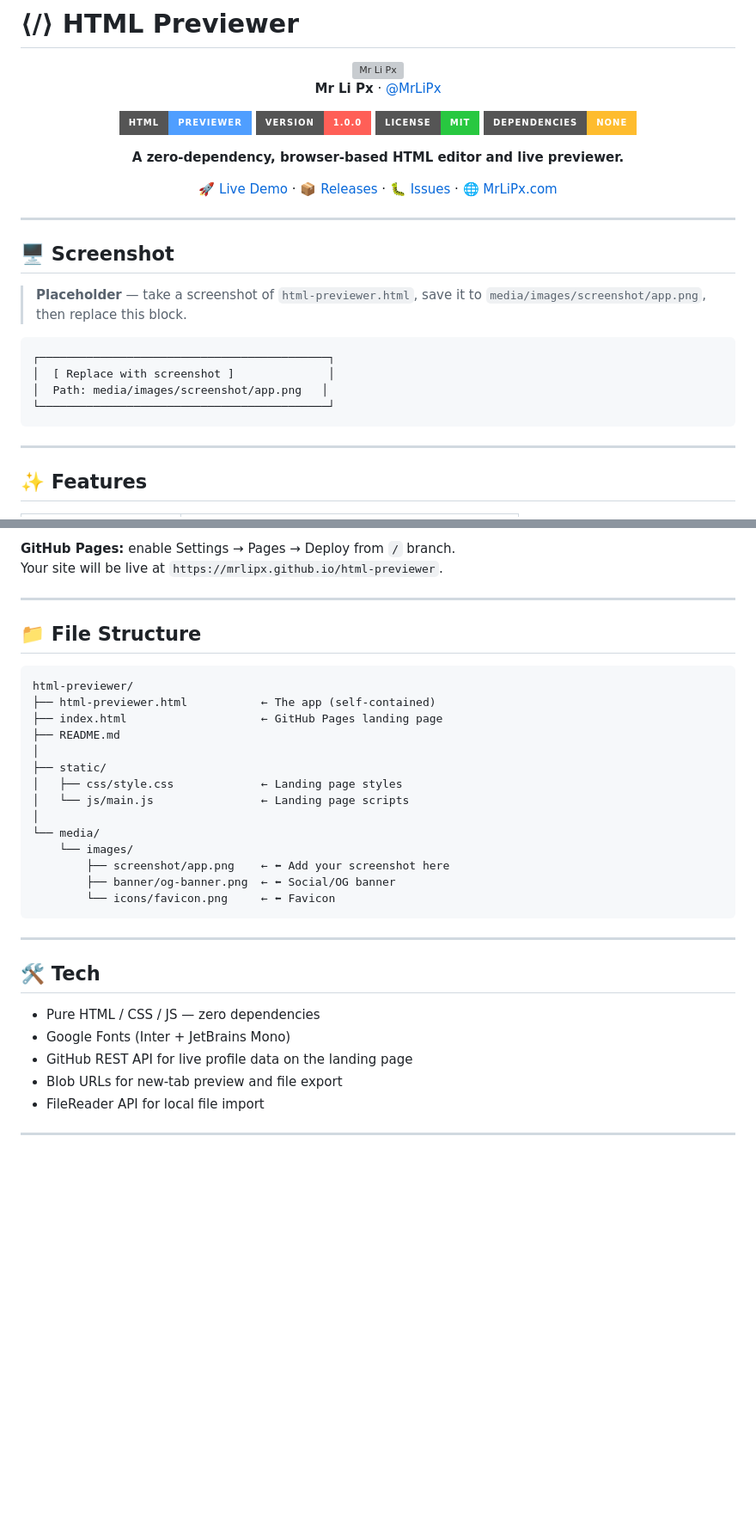
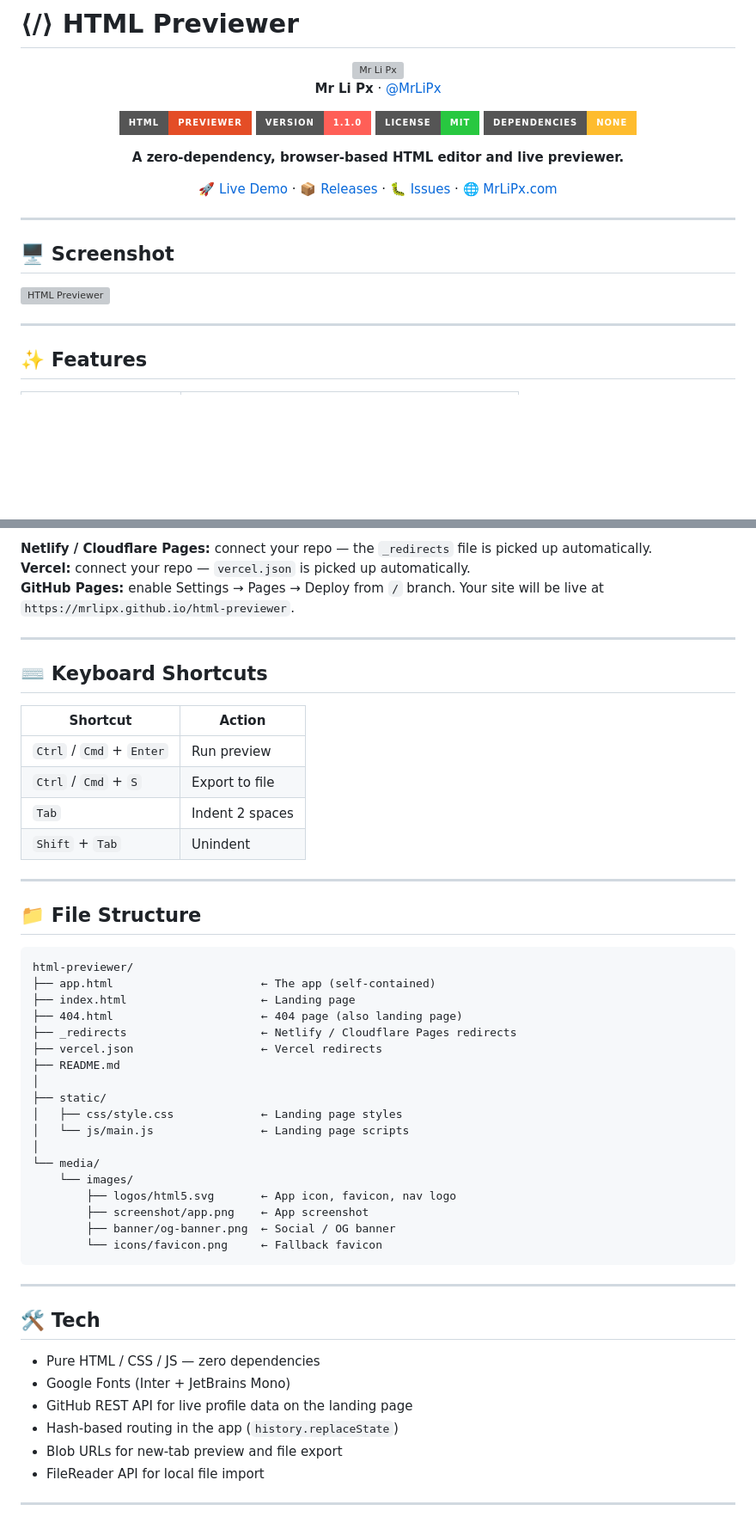
Before and after one commit to MrLiPx/html-previewer, a Markdown page: README.md, 2 parts joined by grey strips. Shown at 86% size. Rendered like a GitHub page; badges without logos; blank space fills up the shorter version; grey boxes are pictures that could not be loaded.

````diff
--- a/README.md
+++ b/README.md
@@ -6,8 +6,8 @@
 
 **Mr Li Px** · [@MrLiPx](https://github.com/MrLiPx)
 
-[![HTML Previewer](https://img.shields.io/badge/HTML-Previewer-4f9eff?style=for-the-badge&logo=html5&logoColor=white)](https://mrlipx.github.io/html-previewer)
-[![Version](https://img.shields.io/badge/version-1.0.0-ff5f57?style=for-the-badge)](#)
+[![HTML Previewer](https://img.shields.io/badge/HTML-Previewer-e44d26?style=for-the-badge&logo=html5&logoColor=white)](https://mrlipx.github.io/html-previewer)
+[![Version](https://img.shields.io/badge/version-1.1.0-ff5f57?style=for-the-badge)](#)
 [![License](https://img.shields.io/badge/license-MIT-28c840?style=for-the-badge)](LICENSE)
 [![No Dependencies](https://img.shields.io/badge/dependencies-none-febc2e?style=for-the-badge)](#)
 
@@ -21,18 +21,7 @@
 
 ## 🖥️ Screenshot
 
-> **Placeholder** — take a screenshot of `html-previewer.html`, save it to `media/images/screenshot/app.png`, then replace this block.
-
-```
-┌───────────────────────────────────────────┐
-│  [ Replace with screenshot ]              │
-│  Path: media/images/screenshot/app.png   │
-└───────────────────────────────────────────┘
-```
-
-<!-- Once you have a screenshot, replace the block above with:
-![HTML Previewer](media/images/screenshot/app.png)
--->
+![HTML Previewer](https://imagedelivery.net/HUDbG83RTqduFMklKurMDw/89808921-f8f7-4da7-3228-395275f4d800/public)
 
 ---
 
@@ -67,7 +112,19 @@ xdg-open html-previewer.html   # Linux
 ```
 
-**GitHub Pages:** enable Settings → Pages → Deploy from `/` branch.
-Your site will be live at `https://mrlipx.github.io/html-previewer`.
+**Netlify / Cloudflare Pages:** connect your repo — the `_redirects` file is picked up automatically.
+**Vercel:** connect your repo — `vercel.json` is picked up automatically.
+**GitHub Pages:** enable Settings → Pages → Deploy from `/` branch. Your site will be live at `https://mrlipx.github.io/html-previewer`.
+
+---
+
+## ⌨️ Keyboard Shortcuts
+
+| Shortcut | Action |
+|---|---|
+| `Ctrl` / `Cmd` + `Enter` | Run preview |
+| `Ctrl` / `Cmd` + `S` | Export to file |
+| `Tab` | Indent 2 spaces |
+| `Shift` + `Tab` | Unindent |
 
 ---
 
@@ -75,8 +132,11 @@ Your site will be live at `https://mrlipx.github.io/html-previewer`.
 
 ```
 html-previewer/
-├── html-previewer.html           ← The app (self-contained)
-├── index.html                    ← GitHub Pages landing page
+├── app.html                      ← The app (self-contained)
+├── index.html                    ← Landing page
+├── 404.html                      ← 404 page (also landing page)
+├── _redirects                    ← Netlify / Cloudflare Pages redirects
+├── vercel.json                   ← Vercel redirects
 ├── README.md
 │
 ├── static/
@@ -85,9 +145,10 @@ html-previewer/
 │
 └── media/
     └── images/
-        ├── screenshot/app.png    ← ⬅ Add your screenshot here
-        ├── banner/og-banner.png  ← ⬅ Social/OG banner
-        └── icons/favicon.png     ← ⬅ Favicon
+        ├── logos/html5.svg       ← App icon, favicon, nav logo
+        ├── screenshot/app.png    ← App screenshot
+        ├── banner/og-banner.png  ← Social / OG banner
+        └── icons/favicon.png     ← Fallback favicon
 ```
 
 ---
@@ -97,6 +158,7 @@ html-previewer/
 - Pure HTML / CSS / JS — zero dependencies
 - Google Fonts (Inter + JetBrains Mono)
 - GitHub REST API for live profile data on the landing page
+- Hash-based routing in the app (`history.replaceState`)
 - Blob URLs for new-tab preview and file export
 - FileReader API for local file import
 
````
Also changed, not shown: other parts of README.md (+59 -3 lines).
